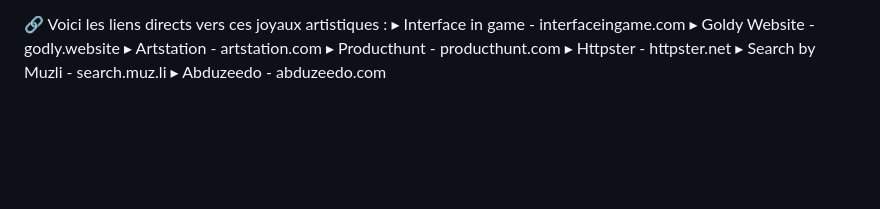
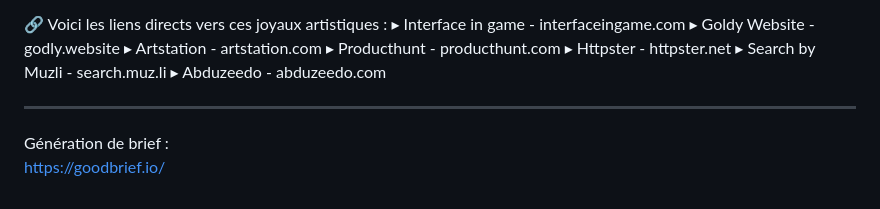
Before and after one commit to Ngenaudet/projet--portfolio-CDUI, a Markdown page: README.md, the part around the change. Drawn GitHub-style; blank space fills up the shorter version.

```diff
--- a/README.md
+++ b/README.md
@@ -132,3 +132,8 @@ https://www.youtube.com/@NouvelleTechno
 ▸ Httpster - httpster.net
 ▸ Search by Muzli - search.muz.li
 ▸ Abduzeedo - abduzeedo.com
+
+
+------------------------------------------
+Génération de brief :
+https://goodbrief.io/
```
